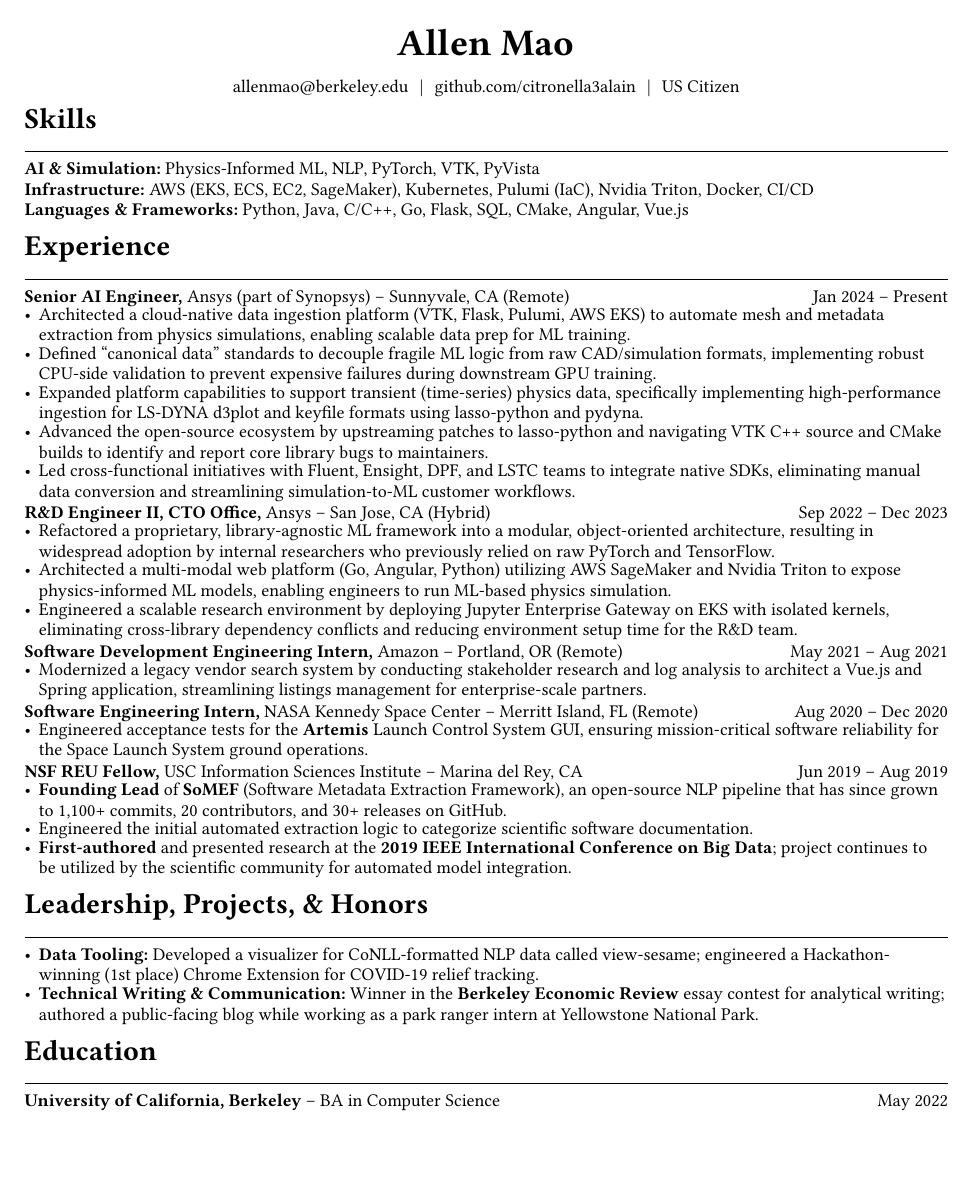
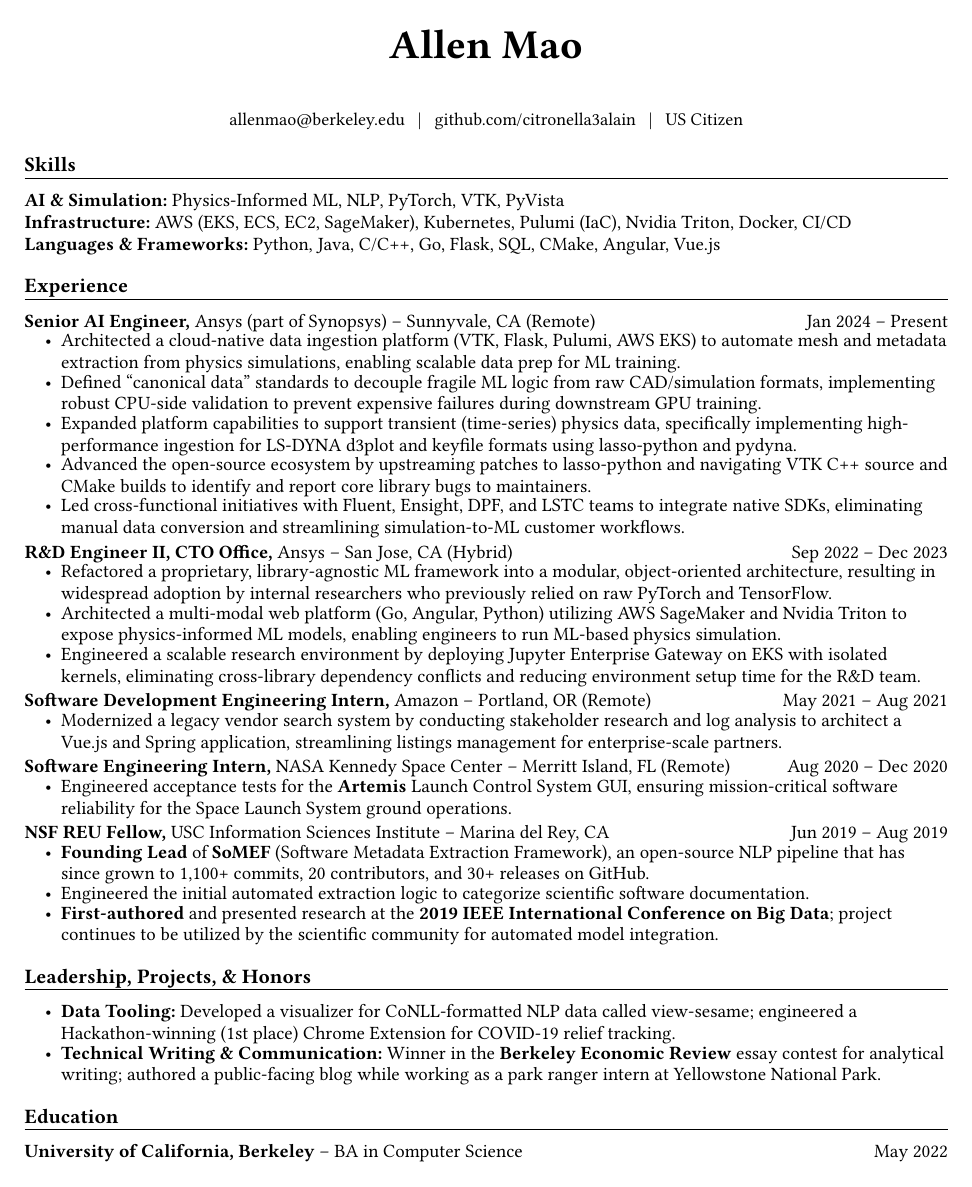
Before and after one commit to citronella3alain/resuME, a Typst document (Resume.typ): the whole page. Compiled offline with Typst 0.15.

Commit message:
Refine layout spacing, list indentation, and visual rhythm

```diff
--- a/Resume.typ
+++ b/Resume.typ
@@ -9,60 +9,61 @@
 
 #set text(
   font: ("Libertinus Serif", "DejaVu Serif"),
-  size: 10.5pt,
+  size: 11pt,
   lang: "en",
   hyphenate: false,
 )
 
-#set par(justify: false, leading: 0.48em)
+#set par(justify: false, leading: 0.5em)
 
-// Link styling: black text like LaTeX hidelinks, maintaining clickable links in PDF
+// Link styling: plain black like LaTeX hidelinks, maintaining clickable links in PDF
 #show link: set text(fill: black)
-// To enable subtle underlines instead, uncomment below:
-// #show link: it => underline(stroke: 0.4pt + luma(180), offset: 1.5pt)[#it]
 
-// Section heading with horizontal divider rule
-#show heading.where(level: 1): it => block(width: 100%, above: 0.85em, below: 0.45em)[
-  #text(size: 1.15em, weight: "bold")[#it.body]
-  #v(-0.35em)
-  #line(length: 100%, stroke: 0.5pt + black)
-]
+// Section heading: bold title with a tight, crisp horizontal divider rule
+#show heading.where(level: 1): it => block(
+  width: 100%,
+  above: 1.1em,
+  below: 0.6em,
+  stack(
+    spacing: 0.25em,
+    text(size: 12pt, weight: "bold")[#it.body],
+    line(length: 100%, stroke: 0.5pt + black),
+  )
+)
 
-// Bullet lists: compact spacing matching LaTeX \setlist[itemize]{itemsep=-2pt}
+// Bullet list styling: indented bullets matching LaTeX leftmargin=12pt
 #set list(
   marker: [•],
-  body-indent: 0.45em,
+  indent: 12pt,
+  body-indent: 0.5em,
   spacing: 0.38em,
 )
-#show list: set block(above: 0.35em, below: 0.55em)
+#show list: set block(above: 0.32em, below: 0.65em)
 
-// Helper function for experience role headers with right-aligned dates
+// Helper function for experience role headers with baseline-aligned right dates
 #let role(title, company, location, dates) = {
-  grid(
-    columns: (1fr, auto),
-    align: (left, right),
-    [
-      *#title,* #company
-      #if location != "" [ -- #location]
-    ],
-    dates,
-  )
+  box(width: 100%)[
+    *#title,* #company
+    #if location != "" [ -- #location]
+    #h(1fr)
+    #dates
+  ]
 }
 
 // -----------------------------------------------------------------------------
 // Header
 // -----------------------------------------------------------------------------
 #align(center)[
-  #text(size: 22pt, weight: "bold")[Allen Mao] \
-  #v(2pt)
+  #text(size: 24pt, weight: "bold")[Allen Mao]
+  #v(4pt)
   #text(size: 10.5pt)[
-    #link("mailto:allenmao@berkeley.edu")[allenmao\@berkeley.edu] #h(4pt) | #h(4pt)
-    #link("https://github.com/citronella3alain")[github.com/citronella3alain] #h(4pt) | #h(4pt)
+    #link("mailto:allenmao@berkeley.edu")[allenmao\@berkeley.edu] #h(5pt) | #h(5pt)
+    #link("https://github.com/citronella3alain")[github.com/citronella3alain] #h(5pt) | #h(5pt)
     US Citizen
   ]
 ]
 
-#v(-0.25em)
+#v(0.2em)
 
 // -----------------------------------------------------------------------------
 // Skills
@@ -138,9 +139,8 @@
 // -----------------------------------------------------------------------------
 = Education
 
-#grid(
-  columns: (1fr, auto),
-  align: (left, right),
-  [*University of California, Berkeley* -- BA in Computer Science],
-  [May 2022],
-)
+#box(width: 100%)[
+  *University of California, Berkeley* -- BA in Computer Science
+  #h(1fr)
+  May 2022
+]
```
Also changed, not shown: Resume.pdf, Resume.png.
